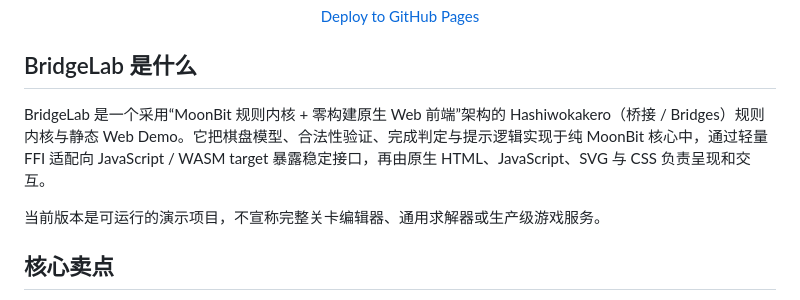
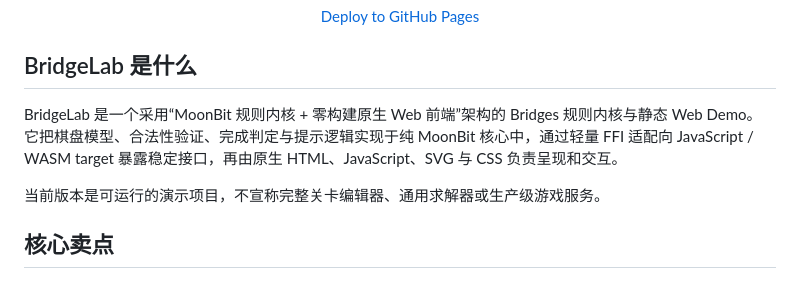
Before and after one commit to CaptainK-65/bridgelab, a Markdown page: README.md, the part around the change. Rendered like a GitHub page.

```diff
--- a/README.md
+++ b/README.md
@@ -12,7 +12,7 @@
 
 ## BridgeLab 是什么
 
-BridgeLab 是一个采用“MoonBit 规则内核 + 零构建原生 Web 前端”架构的 Hashiwokakero（桥接 / Bridges）规则内核与静态 Web Demo。它把棋盘模型、合法性验证、完成判定与提示逻辑实现于纯 MoonBit 核心中，通过轻量 FFI 适配向 JavaScript / WASM target 暴露稳定接口，再由原生 HTML、JavaScript、SVG 与 CSS 负责呈现和交互。
+BridgeLab 是一个采用“MoonBit 规则内核 + 零构建原生 Web 前端”架构的 Bridges 规则内核与静态 Web Demo。它把棋盘模型、合法性验证、完成判定与提示逻辑实现于纯 MoonBit 核心中，通过轻量 FFI 适配向 JavaScript / WASM target 暴露稳定接口，再由原生 HTML、JavaScript、SVG 与 CSS 负责呈现和交互。
 
 当前版本是可运行的演示项目，不宣称完整关卡编辑器、通用求解器或生产级游戏服务。
 
```
